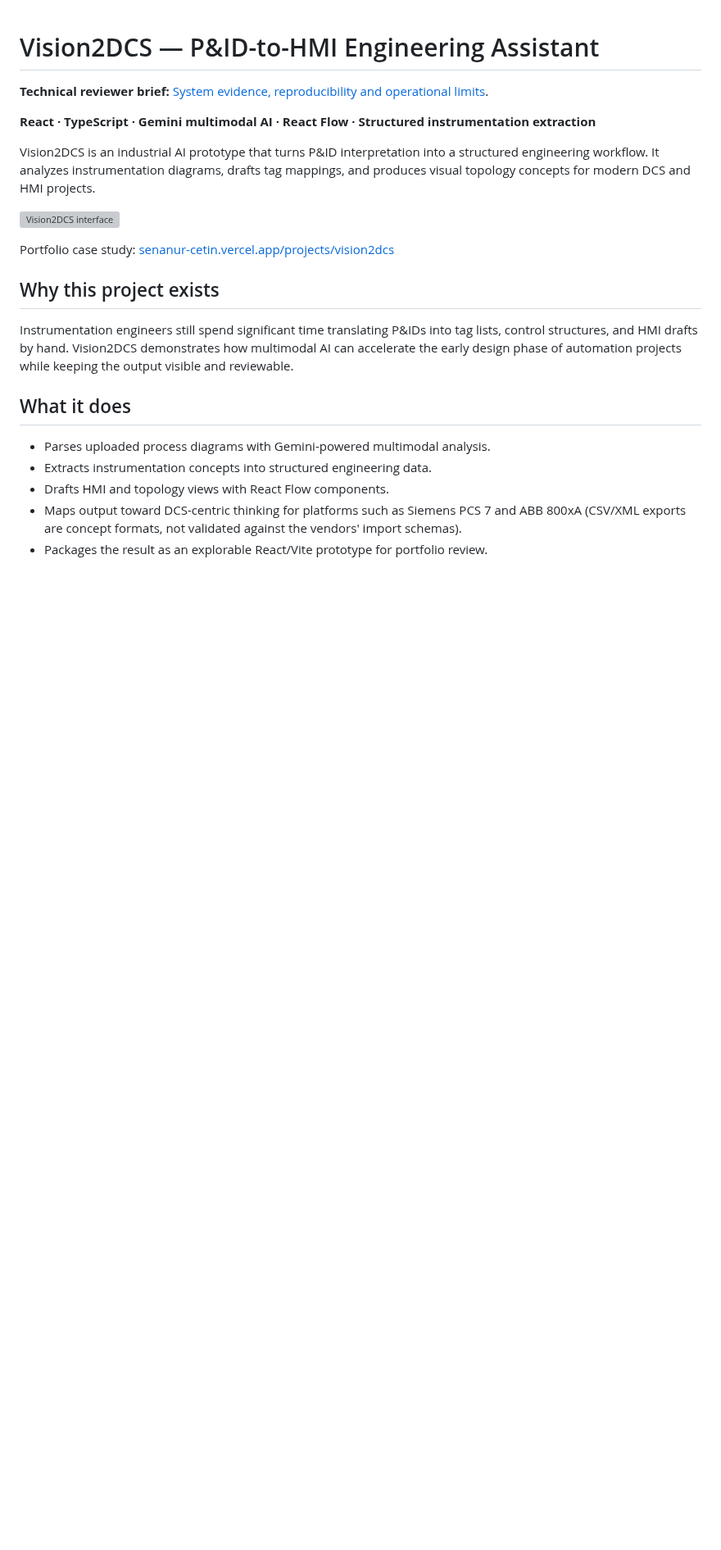
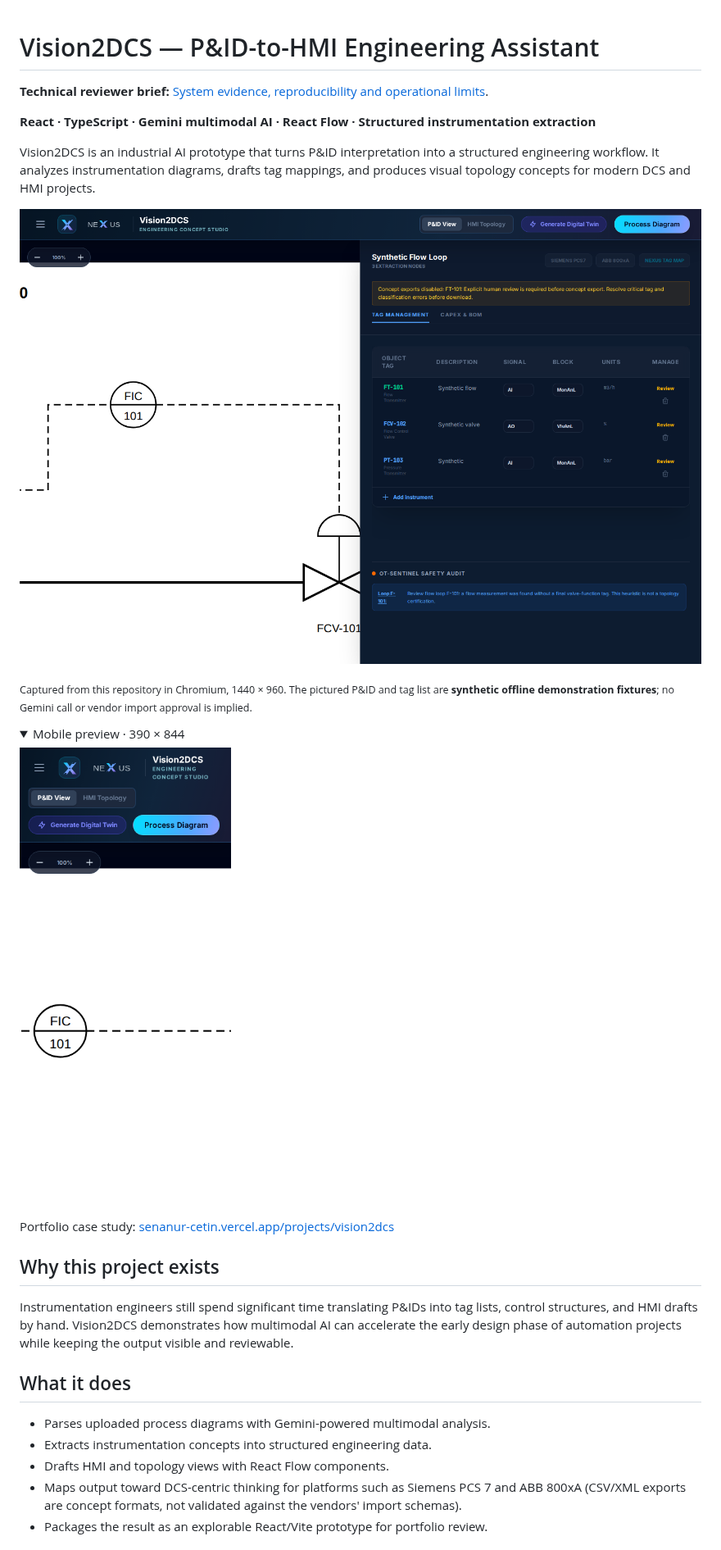
Before and after one commit to senanurcetin/Vision2DCS, a Markdown page: README.md, the part around the change. Shown at 82% size. GitHub-like rendering; pictures changed too: docs/assets/nexus-workspace-desktop.png (added), docs/assets/nexus-workspace-mobile.png (added); folded sections open; blank space fills up the shorter version; grey boxes are pictures that could not be loaded.

Commit message:
docs: capture real NEXUS Vision2DCS browser screenshots

```diff
--- a/README.md
+++ b/README.md
@@ -6,7 +6,15 @@
 
 Vision2DCS is an industrial AI prototype that turns P&ID interpretation into a structured engineering workflow. It analyzes instrumentation diagrams, drafts tag mappings, and produces visual topology concepts for modern DCS and HMI projects.
 
-![Vision2DCS interface](https://github.com/user-attachments/assets/2259d7d5-cac7-409c-b453-ede8c39f6398)
+![NEXUS Vision2DCS engineering workspace (Chromium, synthetic offline fixture)](docs/assets/nexus-workspace-desktop.png)
+
+<sub>Captured from this repository in Chromium, 1440 × 960. The pictured P&ID and tag list are **synthetic offline demonstration fixtures**; no Gemini call or vendor import approval is implied.</sub>
+
+<details><summary>Mobile preview · 390 × 844</summary>
+
+<img src="docs/assets/nexus-workspace-mobile.png" alt="NEXUS Vision2DCS mobile engineering interface with synthetic flow-loop project" width="390">
+
+</details>
 
 Portfolio case study: [senanur-cetin.vercel.app/projects/vision2dcs](https://senanur-cetin.vercel.app/projects/vision2dcs)
 
```
